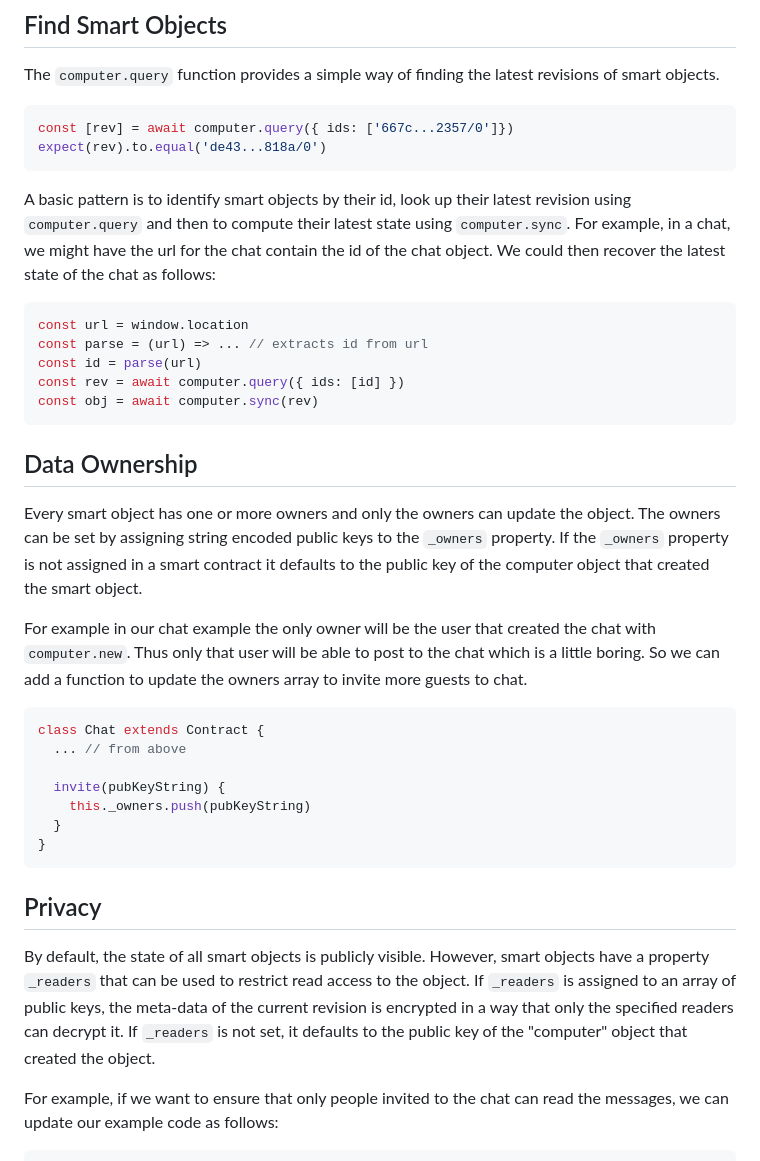
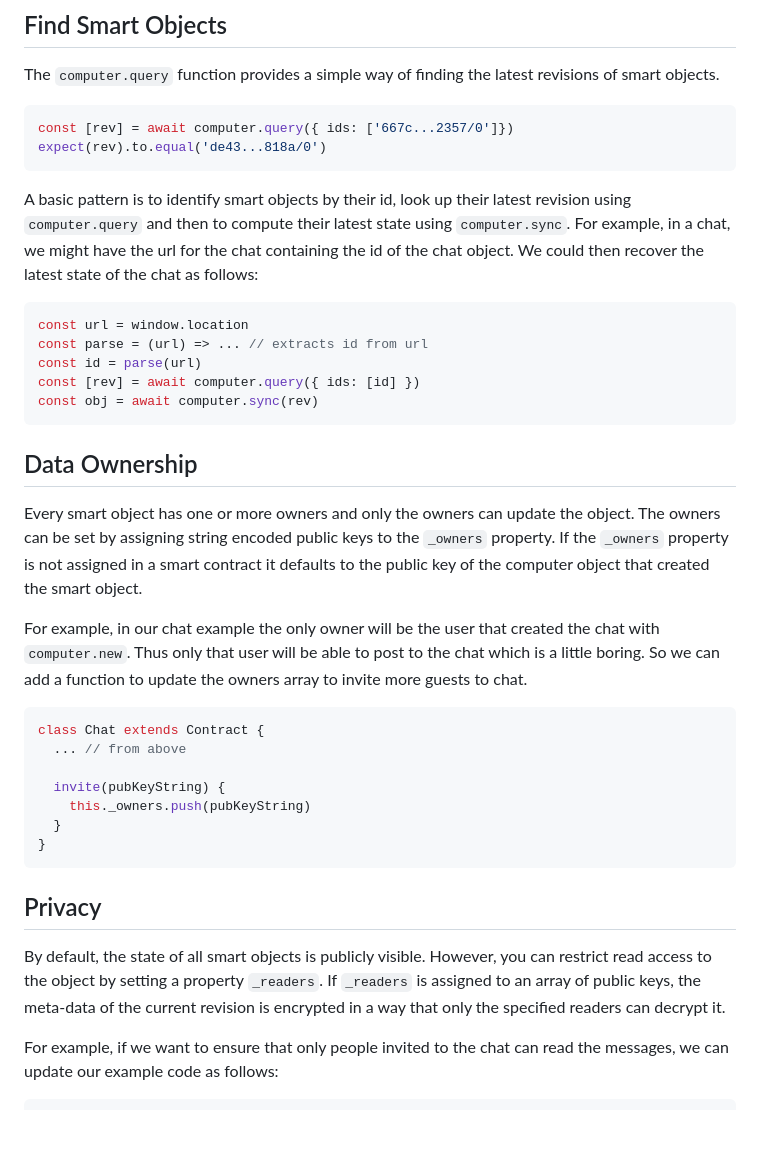
Before and after one commit to bitcoin-computer/docs, a Markdown page: tutorial.md, the part around one of its changes. Drawn GitHub-style; blank space fills up the shorter version.

````diff
--- a/tutorial.md
+++ b/tutorial.md
@@ -109,13 +113,13 @@ const [rev] = await computer.query({ ids: ['667c...2357/0']})
 expect(rev).to.equal('de43...818a/0')
 ```
 
-A basic pattern is to identify smart objects by their id, look up their latest revision using ``computer.query`` and then to compute their latest state using ``computer.sync``. For example, in a chat, we might have the url for the chat contain the id of the chat object. We could then recover the latest state of the chat as follows:
+A basic pattern is to identify smart objects by their id, look up their latest revision using ``computer.query`` and then to compute their latest state using ``computer.sync``. For example, in a chat, we might have the url for the chat containing the id of the chat object. We could then recover the latest state of the chat as follows:
 
 ```js
 const url = window.location
 const parse = (url) => ... // extracts id from url
 const id = parse(url)
-const rev = await computer.query({ ids: [id] })
+const [rev] = await computer.query({ ids: [id] })
 const obj = await computer.sync(rev)
 ```
 
@@ -123,7 +127,7 @@ const obj = await computer.sync(rev)
 
 Every smart object has one or more owners and only the owners can update the object. The owners can be set by assigning string encoded public keys to the ``_owners`` property. If the ``_owners`` property is not assigned in a smart contract it defaults to the public key of the computer object that created the smart object.
 
-For example in our chat example the only owner will be the user that created the chat with ``computer.new``. Thus only that user will be able to post to the chat which is a little boring. So we can add a function to update the owners array to invite more guests to chat.
+For example, in our chat example the only owner will be the user that created the chat with ``computer.new``. Thus only that user will be able to post to the chat which is a little boring. So we can add a function to update the owners array to invite more guests to chat.
 
 ```js
 class Chat extends Contract {
@@ -137,7 +141,7 @@ class Chat extends Contract {
 
 ## Privacy
 
-By default, the state of all smart objects is publicly visible. However, smart objects have a property ``_readers`` that can be used to restrict read access to the object. If ``_readers`` is assigned to an array of public keys, the meta-data of the current revision is encrypted in a way that only the specified readers can decrypt it. If ``_readers`` is not set, it defaults to the public key of the "computer" object that created the object.
+By default, the state of all smart objects is publicly visible. However, you can restrict read access to the object by setting a property ``_readers``. If ``_readers`` is assigned to an array of public keys, the meta-data of the current revision is encrypted in a way that only the specified readers can decrypt it.
 
 For example, if we want to ensure that only people invited to the chat can read the messages, we can update our example code as follows:
 
````
Also changed, not shown: other parts of tutorial.md (+11 -7 lines).
